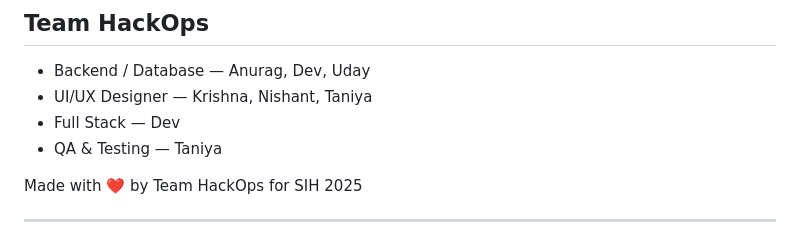
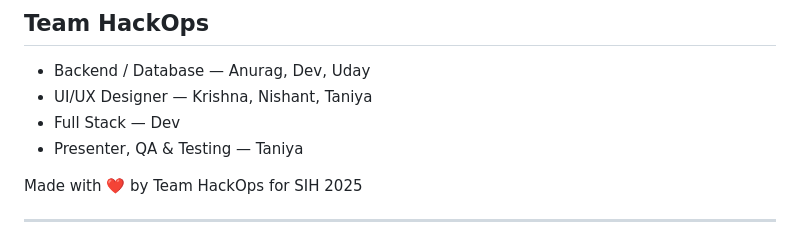
Before and after one commit to The-HackOps/AyurSutra, a Markdown page: README.md, the part around the change. Drawn GitHub-style.

Commit message:
Update role description for Taniya in README

```diff
--- a/README.md
+++ b/README.md
@@ -213,7 +213,7 @@ This project is released under the **MIT License**. See `LICENSE` for details.
 * Backend / Database — Anurag, Dev, Uday
 * UI/UX Designer — Krishna, Nishant, Taniya
 * Full Stack — Dev
-* QA & Testing — Taniya
+* Presenter, QA & Testing — Taniya
 
 Made with ❤️ by Team HackOps for SIH 2025
 
```
